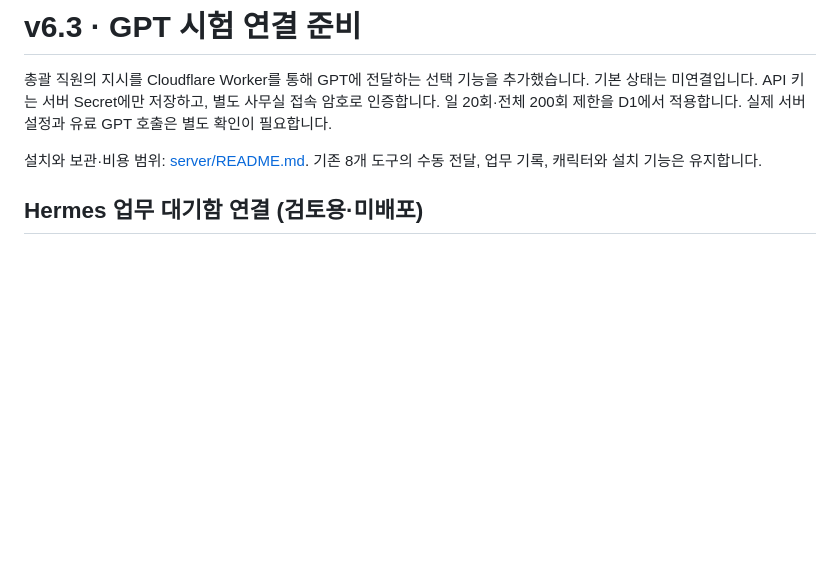
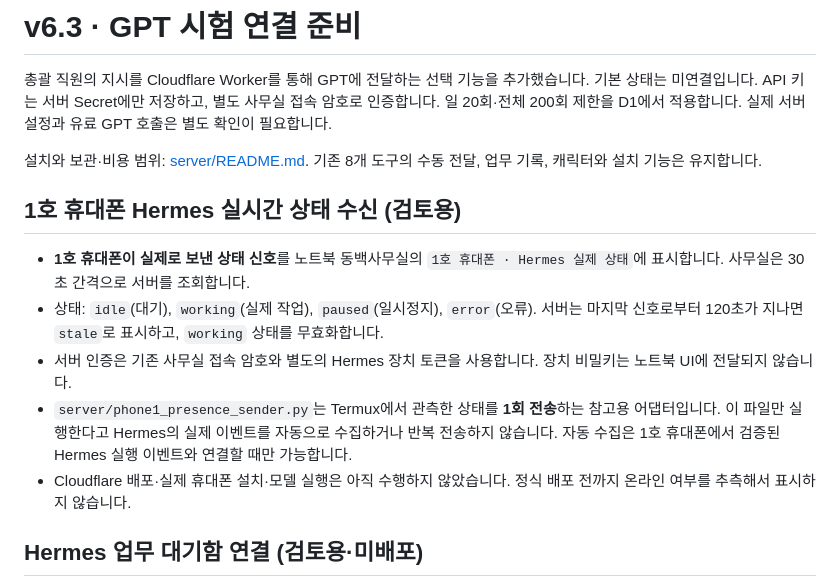
Before and after one commit to imminchea1363-dotcom/ai-office-dashboard, a Markdown page: README.md, the part around the change. GitHub-like rendering; blank space fills up the shorter version.

Commit message:
Extend office tests and docs for observed phone1 Hermes heartbeat, not simulation

```diff
--- a/README.md
+++ b/README.md
@@ -3,6 +3,14 @@
 총괄 직원의 지시를 Cloudflare Worker를 통해 GPT에 전달하는 선택 기능을 추가했습니다. 기본 상태는 미연결입니다. API 키는 서버 Secret에만 저장하고, 별도 사무실 접속 암호로 인증합니다. 일 20회·전체 200회 제한을 D1에서 적용합니다. 실제 서버 설정과 유료 GPT 호출은 별도 확인이 필요합니다.
 
 설치와 보관·비용 범위: [server/README.md](server/README.md). 기존 8개 도구의 수동 전달, 업무 기록, 캐릭터와 설치 기능은 유지합니다.
+
+## 1호 휴대폰 Hermes 실시간 상태 수신 (검토용)
+
+- **1호 휴대폰이 실제로 보낸 상태 신호**를 노트북 동백사무실의 `1호 휴대폰 · Hermes 실제 상태`에 표시합니다. 사무실은 30초 간격으로 서버를 조회합니다.
+- 상태: `idle`(대기), `working`(실제 작업), `paused`(일시정지), `error`(오류). 서버는 마지막 신호로부터 120초가 지나면 `stale`로 표시하고, `working` 상태를 무효화합니다.
+- 서버 인증은 기존 사무실 접속 암호와 별도의 Hermes 장치 토큰을 사용합니다. 장치 비밀키는 노트북 UI에 전달되지 않습니다.
+- `server/phone1_presence_sender.py`는 Termux에서 관측한 상태를 **1회 전송**하는 참고용 어댑터입니다. 이 파일만 실행한다고 Hermes의 실제 이벤트를 자동으로 수집하거나 반복 전송하지 않습니다. 자동 수집은 1호 휴대폰에서 검증된 Hermes 실행 이벤트와 연결할 때만 가능합니다.
+- Cloudflare 배포·실제 휴대폰 설치·모델 실행은 아직 수행하지 않았습니다. 정식 배포 전까지 온라인 여부를 추측해서 표시하지 않습니다.
 
 ## Hermes 업무 대기함 연결 (검토용·미배포)
 
```
